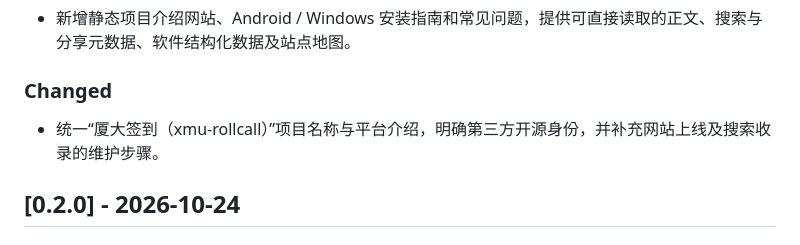
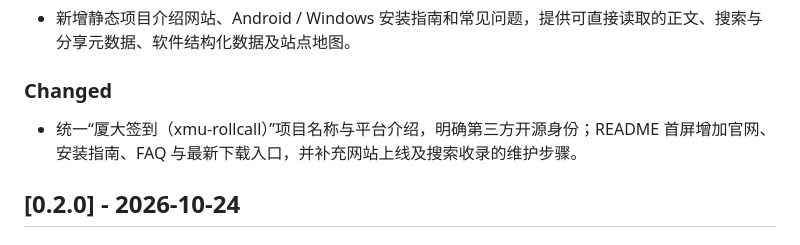
Before and after one commit to MidiAug/xmu-rollcall, a Markdown page: CHANGELOG.md, the part around the change. Rendered like a GitHub page.

```diff
--- a/CHANGELOG.md
+++ b/CHANGELOG.md
@@ -11,7 +11,7 @@
 
 ### Changed
 
-- 统一“厦大签到（xmu-rollcall）”项目名称与平台介绍，明确第三方开源身份，并补充网站上线及搜索收录的维护步骤。
+- 统一“厦大签到（xmu-rollcall）”项目名称与平台介绍，明确第三方开源身份；README 首屏增加官网、安装指南、FAQ 与最新下载入口，并补充网站上线及搜索收录的维护步骤。
 
 ## [0.2.0] - 2026-10-24
 
```
Also changed, not shown: README.md (+8 -6 lines).
